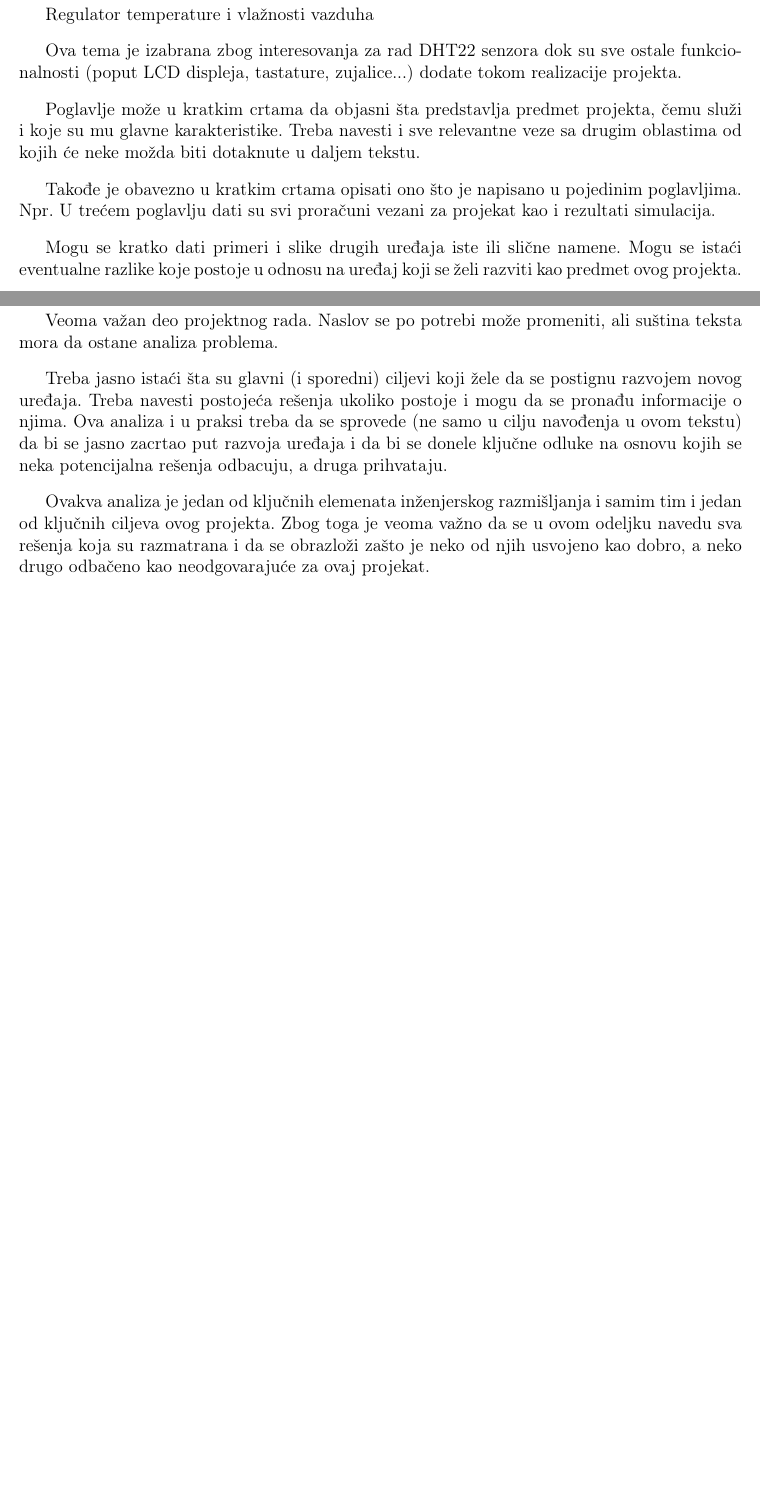
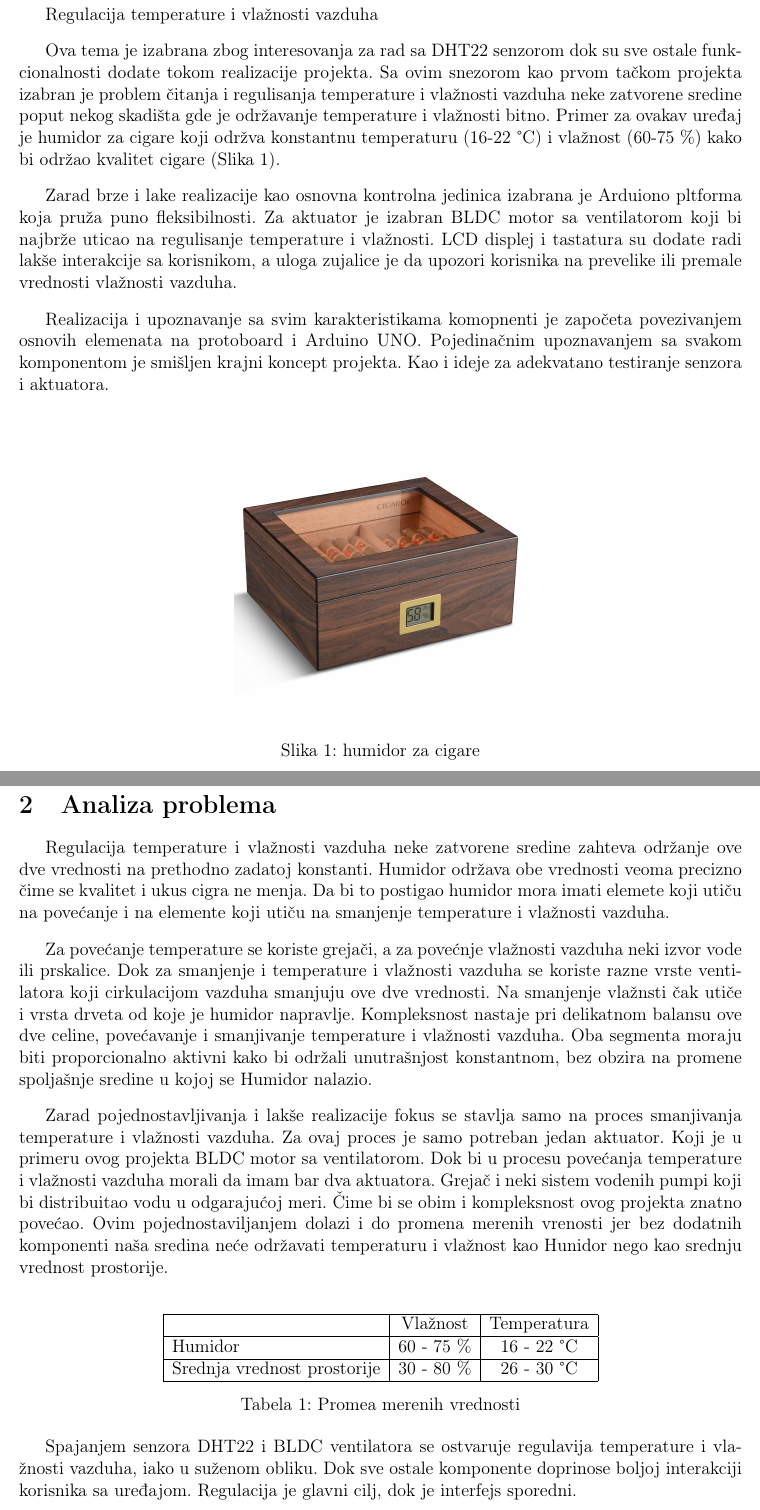
Before and after one commit to vgalovic/temperature-and-humidity-regulator, a LaTeX document (documentation/documentation.tex): two parts of pages 3 and 4 of 10, joined at a grey line, cut so that both start at the same text, the shorter picture padded with empty space. Compiled offline with pdfLaTeX.

Commit message:
documentation update

```diff
--- a/documentation/documentation.tex
+++ b/documentation/documentation.tex
@@ -112,40 +112,69 @@ Vladimir Galović (EE 210/2018) i Stefan Ostojić (EE 216/2016)\\
 
 \vspace{10pt}
 
-Regulator temperature i vlažnosti vazduha
+Regulacija temperature i vlažnosti vazduha
 
 \vspace{10pt}
 
-Ova tema je izabrana zbog interesovanja za rad DHT22 senzora dok su sve ostale funkcionalnosti (poput LCD displeja, tastature, zujalice...) dodate tokom realizacije projekta.
+Ova tema je izabrana zbog interesovanja za rad sa DHT22 senzorom dok su sve ostale funkcionalnosti dodate tokom realizacije projekta. Sa ovim snezorom kao prvom tačkom projekta izabran je problem čitanja i regulisanja temperature i vlažnosti vazduha neke zatvorene sredine poput nekog skadišta gde je održavanje temperature i vlažnosti bitno. Primer za ovakav uređaj je humidor za cigare koji održva konstantnu temperaturu (16-22 °C) i vlažnost (60-75 \%) kako bi održao kvalitet cigare (Slika 1).
 
 \vspace{10pt}
 
-Poglavlje može u kratkim crtama da objasni šta predstavlja predmet projekta, čemu služi i koje su mu glavne karakteristike. Treba navesti i sve relevantne veze sa drugim oblastima od kojih će neke možda biti dotaknute u daljem tekstu.
+  Zarad brze i lake realizacije kao osnovna kontrolna jedinica izabrana je Arduiono pltforma koja pruža puno fleksibilnosti. Za aktuator je izabran BLDC motor sa ventilatorom koji bi najbrže uticao na regulisanje temperature i vlažnosti. LCD displej i tastatura su dodate radi lakše interakcije sa korisnikom, a uloga zujalice je da upozori korisnika na prevelike ili premale vrednosti vlažnosti vazduha.
 
 \vspace{10pt}
 
-Takođe je obavezno u kratkim crtama opisati ono što je napisano u pojedinim poglavljima. Npr.
-U trećem poglavlju dati su svi proračuni vezani za projekat kao i rezultati simulacija.
+Realizacija i upoznavanje sa svim karakteristikama komopnenti je započeta povezivanjem osnovih elemenata na protoboard i Arduino UNO. Pojedinačnim upoznavanjem sa svakom komponentom je smišljen krajni koncept projekta. Kao i ideje za adekvatano testiranje senzora i aktuatora.
 
 \vspace{10pt}
 
-Mogu se kratko dati primeri i slike drugih uređaja iste ili slične namene. Mogu se istaći eventualne razlike koje postoje u odnosu na uređaj koji se želi razviti kao predmet ovog projekta.
+
+\begin{figure}[H]
+\centering
+\includegraphics[scale=0.13]{images/primer}
+\caption{humidor za cigare}
+\end{figure}
 
 \pagebreak
 
-\section{Analiza proglema}
+\section{Analiza problema}
+
+Regulacija temperature i vlažnosti vazduha neke zatvorene sredine zahteva održanje ove dve vrednosti na prethodno zadatoj konstanti. Humidor održava obe vrednosti veoma precizno čime se kvalitet i ukus cigra ne menja. Da bi to postigao humidor mora imati elemete koji utiču na povećanje i na elemente koji utiču na smanjenje temperature i vlažnosti vazduha.
 
 \vspace{10pt}
 
-Veoma važan deo projektnog rada. Naslov se po potrebi može promeniti, ali suština teksta mora da ostane analiza problema.
+Za povećanje temperature se koriste grejači, a za povećnje vlažnosti vazduha neki izvor vode ili prskalice. Dok za smanjenje i temperature i vlažnosti vazduha se koriste razne vrste ventilatora koji cirkulacijom vazduha smanjuju ove dve vrednosti. Na smanjenje vlažnsti čak utiče i vrsta drveta od koje je humidor napravlje. Kompleksnost nastaje pri delikatnom balansu ove dve celine, povećavanje i smanjivanje temperature i vlažnosti vazduha. Oba segmenta moraju biti proporcionalno aktivni kako bi održali unutrašnjost konstantnom, bez obzira na promene spoljašnje sredine u kojoj se Humidor nalazio.
 
 \vspace{10pt}
 
-Treba jasno istaći šta su glavni (i sporedni) ciljevi koji žele da se postignu razvojem novog uređaja. Treba navesti postojeća rešenja ukoliko postoje i mogu da se pronađu informacije o njima. Ova analiza i u praksi treba da se sprovede (ne samo u cilju navođenja u ovom tekstu) da bi se jasno zacrtao put razvoja uređaja i da bi se donele ključne odluke na osnovu kojih se neka potencijalna rešenja odbacuju, a druga prihvataju.
+Zarad pojednostavljivanja i lakše realizacije fokus se stavlja samo na proces smanjivanja temperature i vlažnosti vazduha. Za ovaj proces je samo potreban jedan aktuator. Koji je u primeru ovog projekta BLDC motor sa ventilatorom. Dok bi u procesu povećanja temperature i vlažnosti vazduha morali da imam bar dva aktuatora. Grejač i neki sistem vodenih pumpi koji bi distribuitao vodu u odgarajućoj meri. Čime bi se obim i kompleksnost ovog projekta znatno povećao. Ovim pojednostaviljanjem dolazi i do promena merenih vrenosti jer bez dodatnih komponenti naša sredina neće održavati temperaturu i vlažnost kao Hunidor nego kao srednju vrednost prostorije.
 
 \vspace{10pt}
 
-Ovakva analiza je jedan od ključnih elemenata inženjerskog razmišljanja i samim tim i jedan od ključnih ciljeva ovog projekta. Zbog toga je veoma važno da se u ovom odeljku navedu sva rešenja koja su razmatrana i da se obrazloži zašto je neko od njih usvojeno kao dobro, a neko drugo odbačeno kao neodgovarajuće za ovaj projekat.
+\begin{table}[H]
+\centering
+\begin{tabular}{|l|c|c|}
+\hline
+& Vlažnost & Temperatura\\
+\hline
+Humidor & 60 - 75 \% & 16 - 22 °C\\
+\hline
+Srednja vrednost prostorije & 30 - 80 \% & 26 - 30 °C\\
+\hline
+\end{tabular}
+\caption{Promea merenih vrednosti}
+\end{table}
+
+Spajanjem senzora DHT22 i BLDC ventilatora se ostvaruje regulavija temperature i vlažnosti vazduha, iako u suženom obliku. Dok sve ostale komponente doprinose boljoj interakciji korisnika sa uređajom. Regulacija je glavni cilj, dok je interfejs sporedni.
+
+%Veoma važan deo projektnog rada. Naslov se po potrebi može promeniti, ali suština teksta mora da ostane analiza problema.
+%
+%Treba jasno istaći šta su glavni (i sporedni) ciljevi koji žele da se postignu razvojem novog uređaja. Treba navesti postojeća rešenja ukoliko postoje i mogu da se pronađu informacije o njima. Ova analiza i u praksi treba da se sprovede (ne samo u cilju navođenja u ovom tekstu) da bi se jasno zacrtao put razvoja uređaja i da bi se donele ključne odluke na osnovu kojih se neka potencijalna rešenja odbacuju, a druga prihvataju.
+%
+%Ovakva analiza je jedan od ključnih elemenata inženjerskog razmišljanja i samim tim i jedan od ključnih ciljeva ovog projekta. Zbog toga je veoma važno da se u ovom odeljku navedu sva rešenja koja su razmatrana i da se obrazloži zašto je neko od njih usvojeno kao dobro, a neko drugo odbačeno kao neodgovarajuće za ovaj projekat.
+\vspace{10pt}
+
+
 \pagebreak
 
 \section{Proračuni i simulacioni rezultati}
```
Also changed, not shown: documentation/images/primer.png (added).
